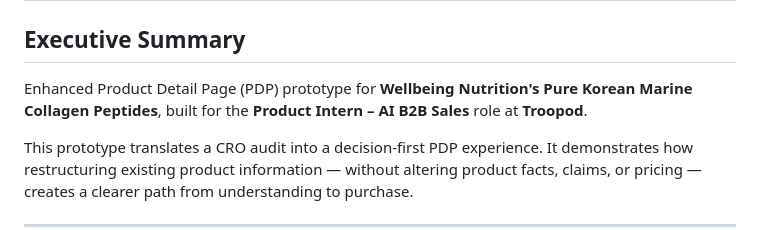
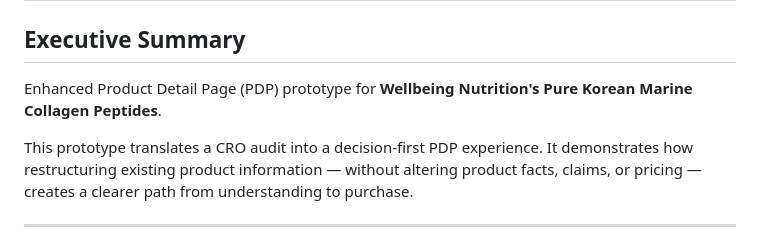
Before and after one commit to ananya-a11y/troopod-cro-wellbeing-pdp, a Markdown page: README.md, the part around the change. GitHub-like rendering.

Commit message:
Update README to enhance clarity of PDP description
Removed reference to the role at Troopod for clarity.

```diff
--- a/README.md
+++ b/README.md
@@ -2,7 +2,7 @@
 
 ## Executive Summary
 
-Enhanced Product Detail Page (PDP) prototype for **Wellbeing Nutrition's Pure Korean Marine Collagen Peptides**, built for the **Product Intern – AI B2B Sales** role at **Troopod**.
+Enhanced Product Detail Page (PDP) prototype for **Wellbeing Nutrition's Pure Korean Marine Collagen Peptides**.
 
 This prototype translates a CRO audit into a decision-first PDP experience. It demonstrates how restructuring existing product information — without altering product facts, claims, or pricing — creates a clearer path from understanding to purchase.
 
```
